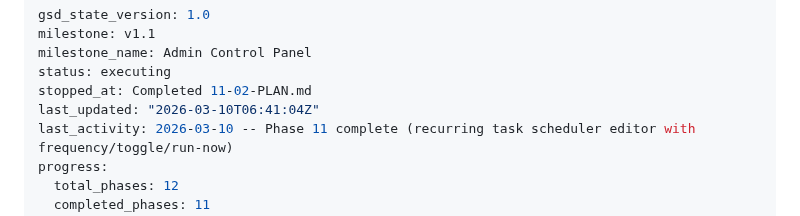
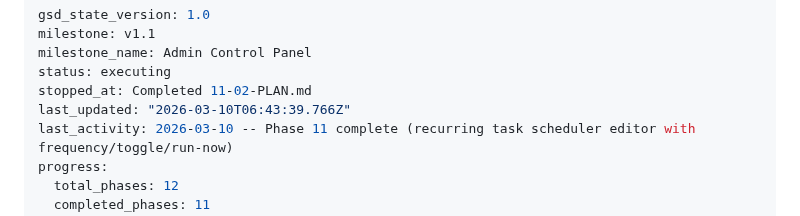
Before and after one commit to midlifedad/ThinkTank, a Markdown page: .planning/STATE.md, the part around the change. Rendered like a GitHub page.

```diff
--- a/.planning/STATE.md
+++ b/.planning/STATE.md
@@ -4,7 +4,7 @@ milestone: v1.1
 milestone_name: Admin Control Panel
 status: executing
 stopped_at: Completed 11-02-PLAN.md
-last_updated: "2026-03-10T06:41:04Z"
+last_updated: "2026-03-10T06:43:39.766Z"
 last_activity: 2026-03-10 -- Phase 11 complete (recurring task scheduler editor with frequency/toggle/run-now)
 progress:
   total_phases: 12
```
Also changed, not shown: .planning/ROADMAP.md (+4 -4 lines).
